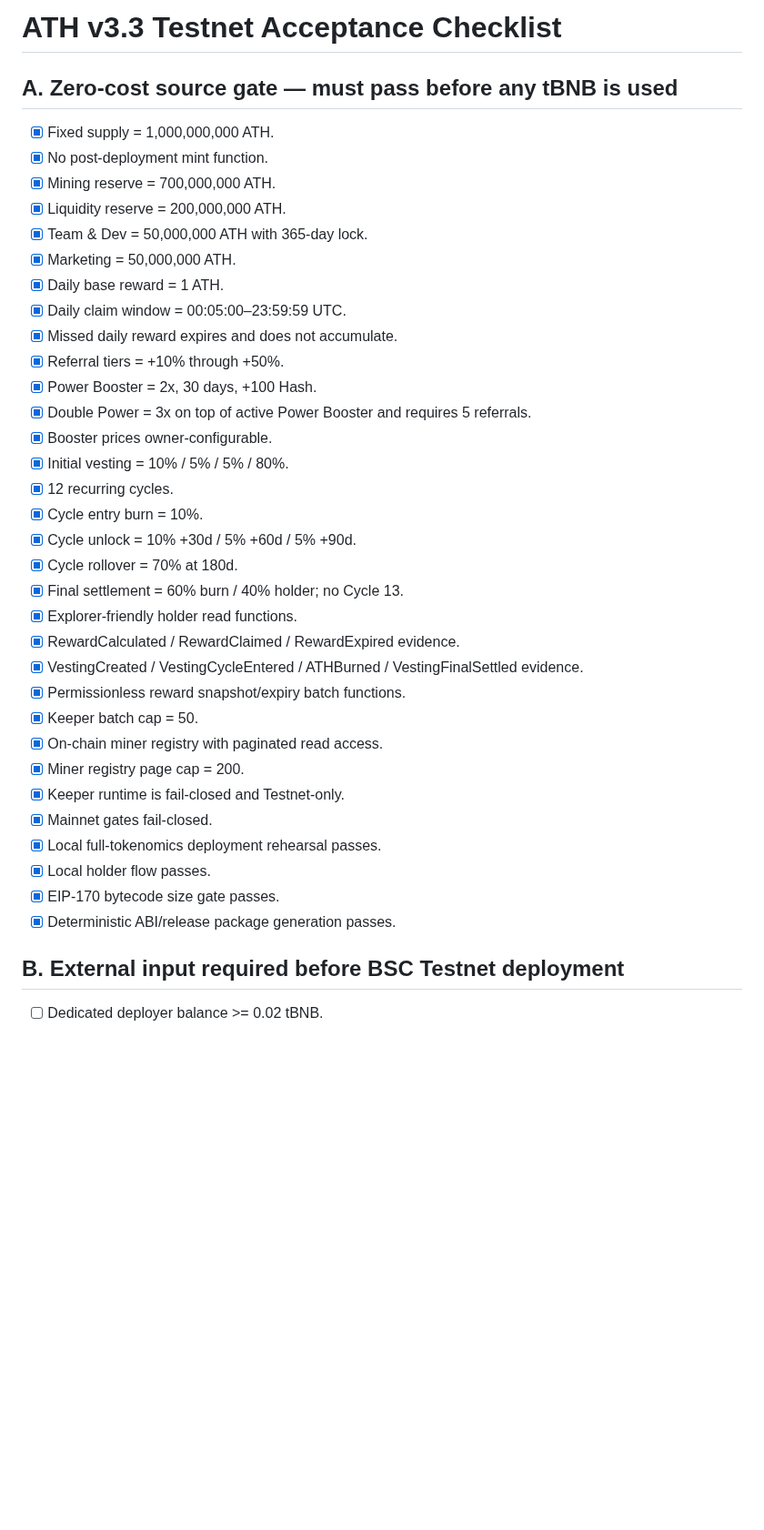
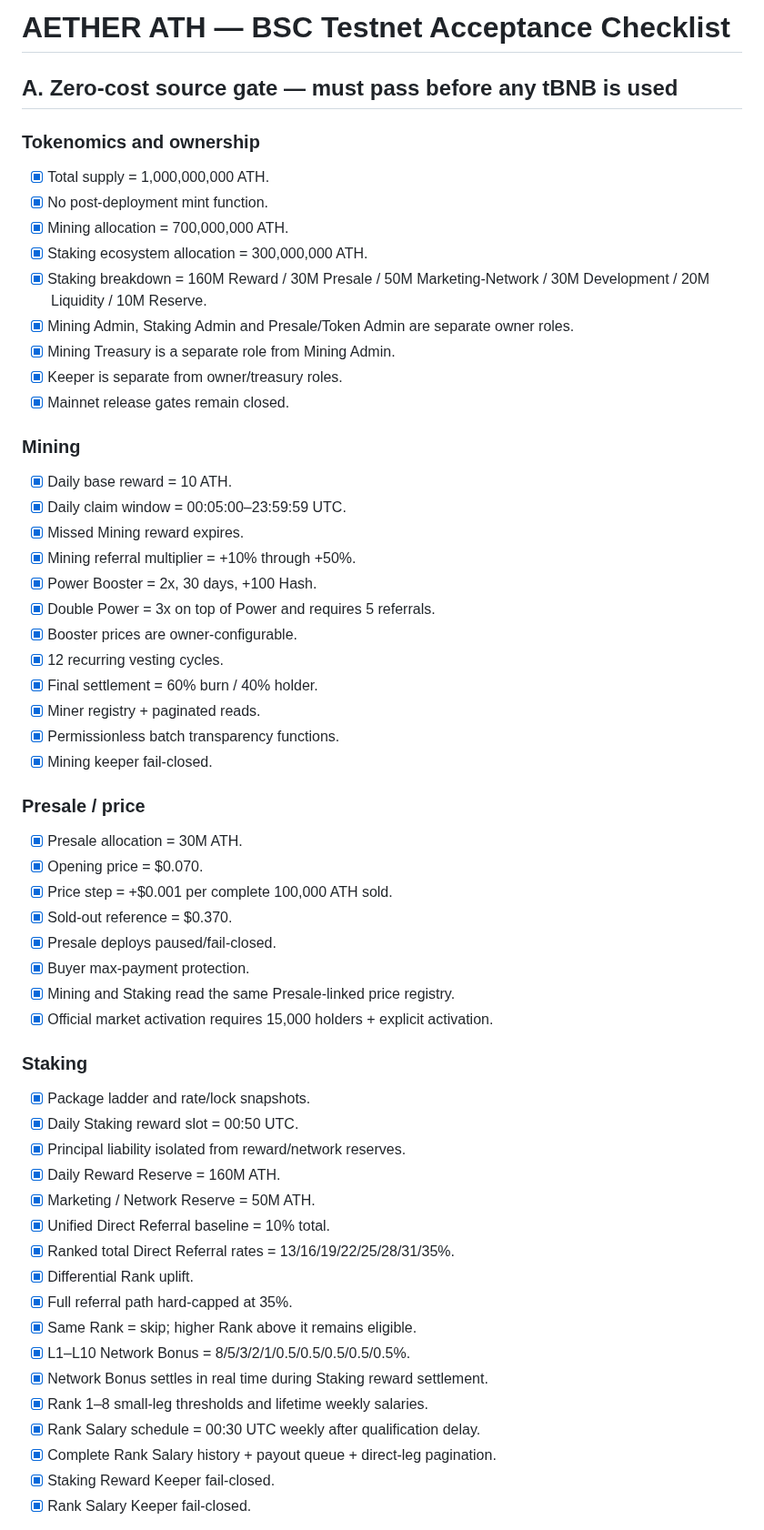
Before and after one commit to alfatih060124-ctrl/AETHER-TOKEN-ATH-, a Markdown page: docs/TESTNET_ACCEPTANCE_CHECKLIST.md, the part around one of its changes. Shown at 91% size. Rendered like a GitHub page; blank space fills up the shorter version.

Commit message:
docs: align Testnet checklist to current tokenomics and Staking

```diff
--- a/docs/TESTNET_ACCEPTANCE_CHECKLIST.md
+++ b/docs/TESTNET_ACCEPTANCE_CHECKLIST.md
@@ -1,41 +1,58 @@
-# ATH v3.3 Testnet Acceptance Checklist
+# AETHER ATH — BSC Testnet Acceptance Checklist
 
 ## A. Zero-cost source gate — must pass before any tBNB is used
 
-- [x] Fixed supply = 1,000,000,000 ATH.
+### Tokenomics and ownership
+- [x] Total supply = 1,000,000,000 ATH.
 - [x] No post-deployment mint function.
-- [x] Mining reserve = 700,000,000 ATH.
-- [x] Liquidity reserve = 200,000,000 ATH.
-- [x] Team & Dev = 50,000,000 ATH with 365-day lock.
-- [x] Marketing = 50,000,000 ATH.
-- [x] Daily base reward = 1 ATH.
+- [x] Mining allocation = 700,000,000 ATH.
+- [x] Staking ecosystem allocation = 300,000,000 ATH.
+- [x] Staking breakdown = 160M Reward / 30M Presale / 50M Marketing-Network / 30M Development / 20M Liquidity / 10M Reserve.
+- [x] Mining Admin, Staking Admin and Presale/Token Admin are separate owner roles.
+- [x] Mining Treasury is a separate role from Mining Admin.
+- [x] Keeper is separate from owner/treasury roles.
+- [x] Mainnet release gates remain closed.
+
+### Mining
+- [x] Daily base reward = 10 ATH.
 - [x] Daily claim window = 00:05:00–23:59:59 UTC.
-- [x] Missed daily reward expires and does not accumulate.
-- [x] Referral tiers = +10% through +50%.
+- [x] Missed Mining reward expires.
+- [x] Mining referral multiplier = +10% through +50%.
 - [x] Power Booster = 2x, 30 days, +100 Hash.
-- [x] Double Power = 3x on top of active Power Booster and requires 5 referrals.
-- [x] Booster prices owner-configurable.
-- [x] Initial vesting = 10% / 5% / 5% / 80%.
-- [x] 12 recurring cycles.
-- [x] Cycle entry burn = 10%.
-- [x] Cycle unlock = 10% +30d / 5% +60d / 5% +90d.
-- [x] Cycle rollover = 70% at 180d.
-- [x] Final settlement = 60% burn / 40% holder; no Cycle 13.
-- [x] Explorer-friendly holder read functions.
-- [x] RewardCalculated / RewardClaimed / RewardExpired evidence.
-- [x] VestingCreated / VestingCycleEntered / ATHBurned / VestingFinalSettled evidence.
-- [x] Permissionless reward snapshot/expiry batch functions.
-- [x] Keeper batch cap = 50.
-- [x] On-chain miner registry with paginated read access.
-- [x] Miner registry page cap = 200.
-- [x] Keeper runtime is fail-closed and Testnet-only.
-- [x] Mainnet gates fail-closed.
-- [x] Local full-tokenomics deployment rehearsal passes.
-- [x] Local holder flow passes.
-- [x] EIP-170 bytecode size gate passes.
-- [x] Deterministic ABI/release package generation passes.
+- [x] Double Power = 3x on top of Power and requires 5 referrals.
+- [x] Booster prices are owner-configurable.
+- [x] 12 recurring vesting cycles.
+- [x] Final settlement = 60% burn / 40% holder.
+- [x] Miner registry + paginated reads.
+- [x] Permissionless batch transparency functions.
+- [x] Mining keeper fail-closed.
 
-## B. External input required before BSC Testnet deployment
+### Presale / price
+- [x] Presale allocation = 30M ATH.
+- [x] Opening price = $0.070.
+- [x] Price step = +$0.001 per complete 100,000 ATH sold.
+- [x] Sold-out reference = $0.370.
+- [x] Presale deploys paused/fail-closed.
+- [x] Buyer max-payment protection.
+- [x] Mining and Staking read the same Presale-linked price registry.
+- [x] Official market activation requires 15,000 holders + explicit activation.
 
-- [ ] Dedicated deployer balance >= 0.02 tBNB.
+### Staking
+- [x] Package ladder and rate/lock snapshots.
+- [x] Daily Staking reward slot = 00:50 UTC.
+- [x] Principal liability isolated from reward/network reserves.
+- [x] Daily Reward Reserve = 160M ATH.
+- [x] Marketing / Network Reserve = 50M ATH.
+- [x] Unified Direct Referral baseline = 10% total.
+- [x] Ranked total Direct Referral rates = 13/16/19/22/25/28/31/35%.
+- [x] Differential Rank uplift.
+- [x] Full referral path hard-capped at 35%.
+- [x] Same Rank = skip; higher Rank above it remains eligible.
+- [x] L1–L10 Network Bonus = 8/5/3/2/1/0.5/0.5/0.5/0.5/0.5%.
+- [x] Network Bonus settles in real time during Staking reward settlement.
+- [x] Rank 1–8 small-leg thresholds and lifetime weekly salaries.
+- [x] Rank Salary schedule = 00:30 UTC weekly after qualification delay.
+- [x] Complete Rank Salary history + payout queue + direct-leg pagination.
+- [x] Staking Reward Keeper fail-closed.
+- [x] Rank Salary Keeper fail-closed.
 
```
Also changed, not shown: other parts of docs/TESTNET_ACCEPTANCE_CHECKLIST.md (+132 -45 lines).
